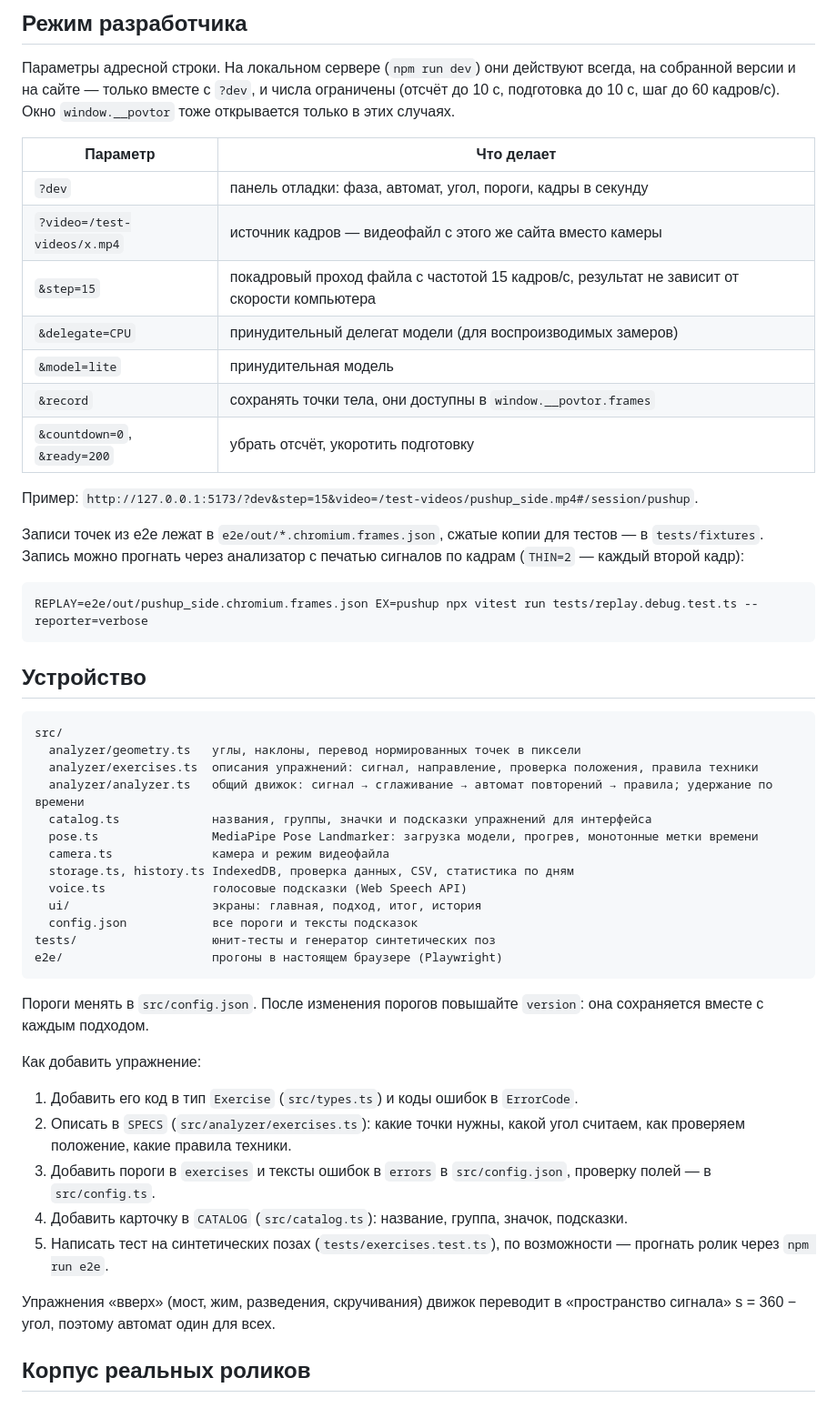
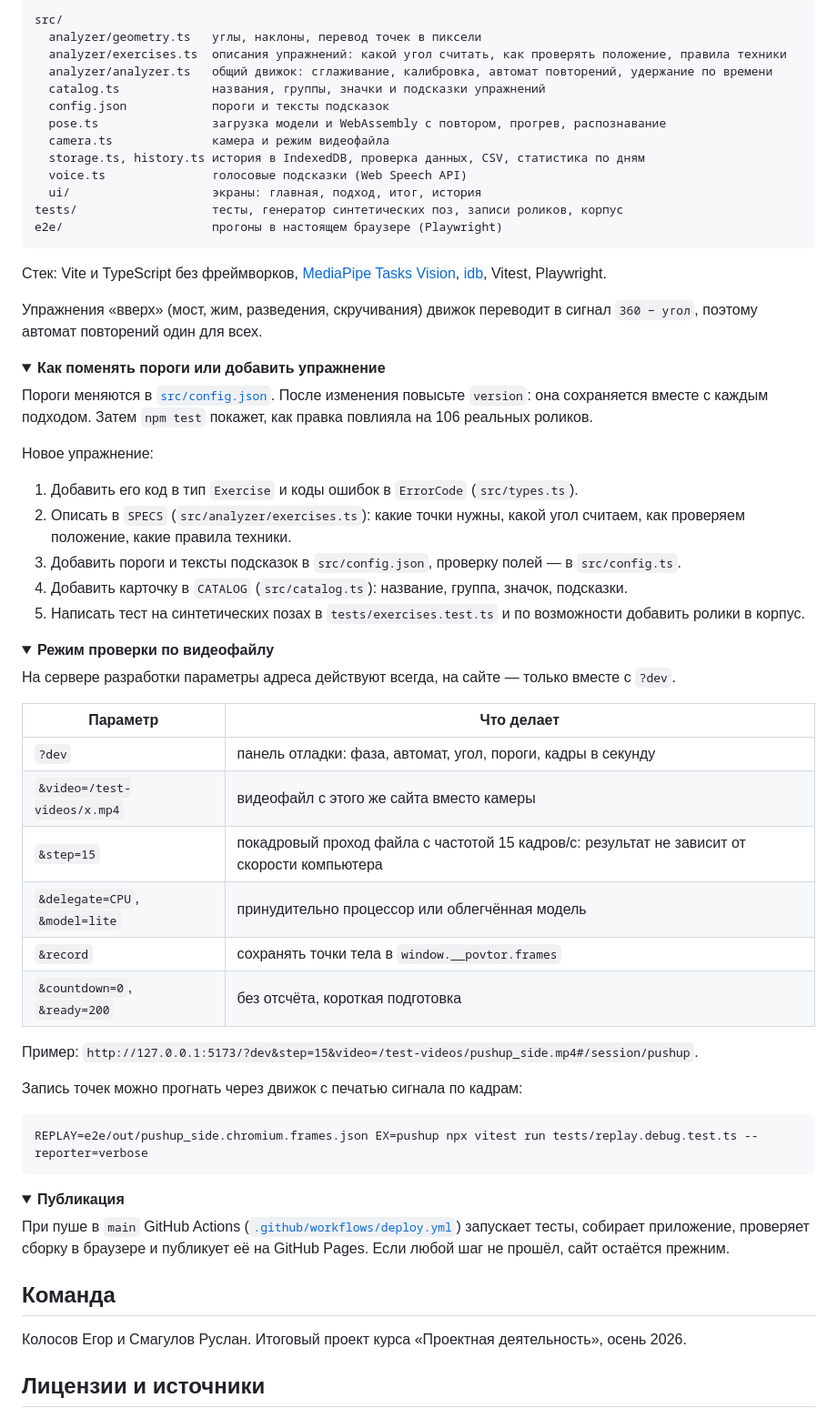
Before and after one commit to porphyras/povtor, a Markdown page: README.md, the part around one of its changes. Shown at 91% size. Drawn GitHub-style; folded sections open.

````diff
--- a/README.md
+++ b/README.md
@@ -42,55 +123,75 @@ npm run dev        # http://127.0.0.1:5173
 
-## Режим разработчика
+```
+src/
+  analyzer/geometry.ts   углы, наклоны, перевод точек в пиксели
+  analyzer/exercises.ts  описания упражнений: какой угол считать, как проверять положение, правила техники
+  analyzer/analyzer.ts   общий движок: сглаживание, калибровка, автомат повторений, удержание по времени
+  catalog.ts             названия, группы, значки и подсказки упражнений
+  config.json            пороги и тексты подсказок
+  pose.ts                загрузка модели и WebAssembly с повтором, прогрев, распознавание
+  camera.ts              камера и режим видеофайла
+  storage.ts, history.ts история в IndexedDB, проверка данных, CSV, статистика по дням
+  voice.ts               голосовые подсказки (Web Speech API)
+  ui/                    экраны: главная, подход, итог, история
+tests/                   тесты, генератор синтетических поз, записи роликов, корпус
+e2e/                     прогоны в настоящем браузере (Playwright)
+```
 
-Параметры адресной строки. На локальном сервере (`npm run dev`) они действуют всегда, на собранной версии и на сайте — только вместе с `?dev`, и числа ограничены (отсчёт до 10 с, подготовка до 10 с, шаг до 60 кадров/с). Окно `window.__povtor` тоже открывается только в этих случаях.
+Стек: Vite и TypeScript без фреймворков, [MediaPipe Tasks Vision](https://ai.google.dev/edge/mediapipe/solutions/vision/pose_landmarker), [idb](https://github.com/jakearchibald/idb), Vitest, Playwright.
+
+Упражнения «вверх» (мост, жим, разведения, скручивания) движок переводит в сигнал `360 − угол`, поэтому автомат повторений один для всех.
+
+</details>
+
+<details>
+<summary><b>Как поменять пороги или добавить упражнение</b></summary>
+
+Пороги меняются в [`src/config.json`](src/config.json). После изменения повысьте `version`: она сохраняется вместе с каждым подходом. Затем `npm test` покажет, как правка повлияла на 106 реальных роликов.
+
+Новое упражнение:
+
+1. Добавить его код в тип `Exercise` и коды ошибок в `ErrorCode` (`src/types.ts`).
+2. Описать в `SPECS` (`src/analyzer/exercises.ts`): какие точки нужны, какой угол считаем, как проверяем положение, какие правила техники.
+3. Добавить пороги и тексты подсказок в `src/config.json`, проверку полей — в `src/config.ts`.
+4. Добавить карточку в `CATALOG` (`src/catalog.ts`): название, группа, значок, подсказки.
+5. Написать тест на синтетических позах в `tests/exercises.test.ts` и по возможности добавить ролики в корпус.
+
+</details>
+
+<details>
+<summary><b>Режим проверки по видеофайлу</b></summary>
+
+На сервере разработки параметры адреса действуют всегда, на сайте — только вместе с `?dev`.
 
 | Параметр | Что делает |
 |---|---|
 | `?dev` | панель отладки: фаза, автомат, угол, пороги, кадры в секунду |
-| `?video=/test-videos/x.mp4` | источник кадров — видеофайл с этого же сайта вместо камеры |
-| `&step=15` | покадровый проход файла с частотой 15 кадров/с, результат не зависит от скорости компьютера |
-| `&delegate=CPU` | принудительный делегат модели (для воспроизводимых замеров) |
-| `&model=lite` | принудительная модель |
-| `&record` | сохранять точки тела, они доступны в `window.__povtor.frames` |
-| `&countdown=0`, `&ready=200` | убрать отсчёт, укоротить подготовку |
+| `&video=/test-videos/x.mp4` | видеофайл с этого же сайта вместо камеры |
+| `&step=15` | покадровый проход файла с частотой 15 кадров/с: результат не зависит от скорости компьютера |
+| `&delegate=CPU`, `&model=lite` | принудительно процессор или облегчённая модель |
+| `&record` | сохранять точки тела в `window.__povtor.frames` |
+| `&countdown=0`, `&ready=200` | без отсчёта, короткая подготовка |
 
 Пример: `http://127.0.0.1:5173/?dev&step=15&video=/test-videos/pushup_side.mp4#/session/pushup`.
 
-Записи точек из e2e лежат в `e2e/out/*.chromium.frames.json`, сжатые копии для тестов — в `tests/fixtures`. Запись можно прогнать через анализатор с печатью сигналов по кадрам (`THIN=2` — каждый второй кадр):
+Запись точек можно прогнать через движок с печатью сигнала по кадрам:
 
 ```bash
 REPLAY=e2e/out/pushup_side.chromium.frames.json EX=pushup npx vitest run tests/replay.debug.test.ts --reporter=verbose
 ```
 
-## Устройство
+</details>
 
-```
-src/
-  analyzer/geometry.ts   углы, наклоны, перевод нормированных точек в пиксели
-  analyzer/exercises.ts  описания упражнений: сигнал, направление, проверка положения, правила техники
-  analyzer/analyzer.ts   общий движок: сигнал → сглаживание → автомат повторений → правила; удержание по времени
-  catalog.ts             названия, группы, значки и подсказки упражнений для интерфейса
-  pose.ts                MediaPipe Pose Landmarker: загрузка модели, прогрев, монотонные метки времени
-  camera.ts              камера и режим видеофайла
-  storage.ts, history.ts IndexedDB, проверка данных, CSV, статистика по дням
-  voice.ts               голосовые подсказки (Web Speech API)
-  ui/                    экраны: главная, подход, итог, история
-  config.json            все пороги и тексты подсказок
-tests/                   юнит-тесты и генератор синтетических поз
-e2e/                     прогоны в настоящем браузере (Playwright)
-```
+<details>
+<summary><b>Публикация</b></summary>
 
-Пороги менять в `src/config.json`. После изменения порогов повышайте `version`: она сохраняется вместе с каждым подходом.
+При пуше в `main` GitHub Actions ([`.github/workflows/deploy.yml`](.github/workflows/deploy.yml)) запускает тесты, собирает приложение, проверяет сборку в браузере и публикует её на GitHub Pages. Если любой шаг не прошёл, сайт остаётся прежним.
 
-Как добавить упражнение:
+</details>
 
-1. Добавить его код в тип `Exercise` (`src/types.ts`) и коды ошибок в `ErrorCode`.
-2. Описать в `SPECS` (`src/analyzer/exercises.ts`): какие точки нужны, какой угол считаем, как проверяем положение, какие правила техники.
-3. Добавить пороги в `exercises` и тексты ошибок в `errors` в `src/config.json`, проверку полей — в `src/config.ts`.
-4. Добавить карточку в `CATALOG` (`src/catalog.ts`): название, группа, значок, подсказки.
-5. Написать тест на синтетических позах (`tests/exercises.test.ts`), по возможности — прогнать ролик через `npm run e2e`.
+## Команда
 
-Упражнения «вверх» (мост, жим, разведения, скручивания) движок переводит в «пространство сигнала» s = 360 − угол, поэтому автомат один для всех.
+Колосов Егор и Смагулов Руслан. Итоговый проект курса «Проектная деятельность», осень 2026.
 
-## Корпус реальных роликов
+## Лицензии и источники
 
````
Also changed, not shown: other parts of README.md (+107 -42 lines), docs/screen-desktop.png (added), docs/screens-phone.png (added), 2 other files.
